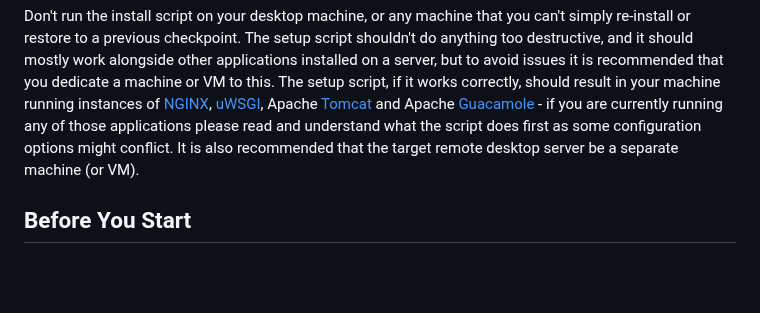
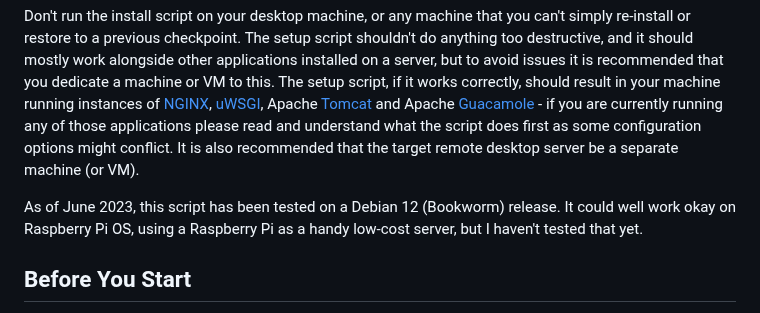
Before and after one commit to dhicks6345789/remote-gateway, a Markdown page: README.md, the part around the change. Rendered like a GitHub page; blank space fills up the shorter version.

```diff
--- a/README.md
+++ b/README.md
@@ -12,6 +12,8 @@ All the software installed by this project is free and open source, and (at the
 The installation procedure below is intended to run on a server of some kind - either a physical server or, most probably these days, a virtual machine running as part of a company's internal server complement. It should also work for servers running on remote infrastructure, in a datacentre somewhere.
 
 Don't run the install script on your desktop machine, or any machine that you can't simply re-install or restore to a previous checkpoint. The setup script shouldn't do anything too destructive, and it should mostly work alongside other applications installed on a server, but to avoid issues it is recommended that you dedicate a machine or VM to this. The setup script, if it works correctly, should result in your machine running instances of [NGINX](https://www.nginx.com/), [uWSGI](https://uwsgi-docs.readthedocs.io/en/latest/), Apache [Tomcat](https://tomcat.apache.org/) and Apache [Guacamole](https://guacamole.apache.org/) - if you are currently running any of those applications please read and understand what the script does first as some configuration options might conflict. It is also recommended that the target remote desktop server be a separate machine (or VM).
+
+As of June 2023, this script has been tested on a Debian 12 (Bookworm) release. It could well work okay on Raspberry Pi OS, using a Raspberry Pi as a handy low-cost server, but I haven't tested that yet.
 
 ## Before You Start
 The setup this script results in relies on Cloudflare's tunneling client ([cloudflared](https://github.com/cloudflare/cloudflared) - link to source code on Github included for completeness, but you probably just want to download a ready-to-go binary to install from Cloudflare's admin console) being present. It assumes all network traffic comes through that tunnel. You will need a Cloudflare account (the free option is fine) and will need to define a Cloudflare tunnel and (self hosted) Zero Trust application on their control panel. To accomplish both of those things you will need to have control of the domain you are using and for that domain to be using Cloudflare's DNS servers. You will want to pick a subdomain to host the Zero Trust application (e.g. "guacamole.yourdomain.com").
```
